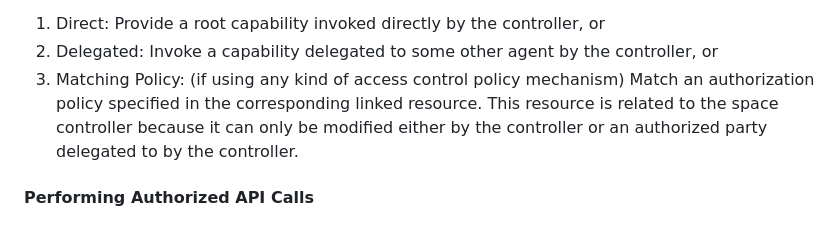
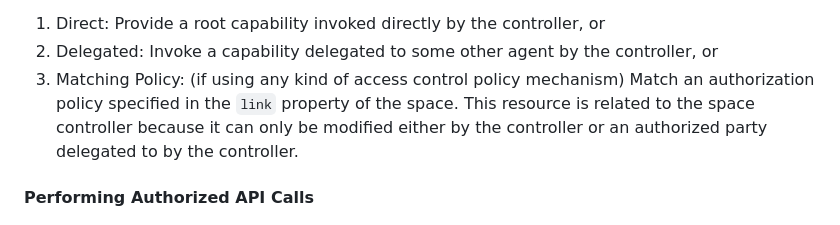
Before and after one commit to digitalcredentials/wallet-attached-storage-spec, a Markdown page: spec.md, the part around the change. Rendered like a GitHub page.

Commit message:
Tweak matching policy language.
Signed-off-by: Dmitri Zagidulin <dzagidulin@gmail.com>

```diff
--- a/spec.md
+++ b/spec.md
@@ -244,7 +244,7 @@ all the way to the space controller, by one of the following:
 1. Direct: Provide a root capability invoked directly by the controller, or
 2. Delegated: Invoke a capability delegated to some other agent by the controller, or
 3. Matching Policy: (if using any kind of access control policy mechanism) Match
-   an authorization policy specified in the corresponding linked resource. This
+   an authorization policy specified in the `link` property of the space. This
    resource is related to the space controller because it can only be modified
    either by the controller or an authorized party delegated to by the controller.
 
```
